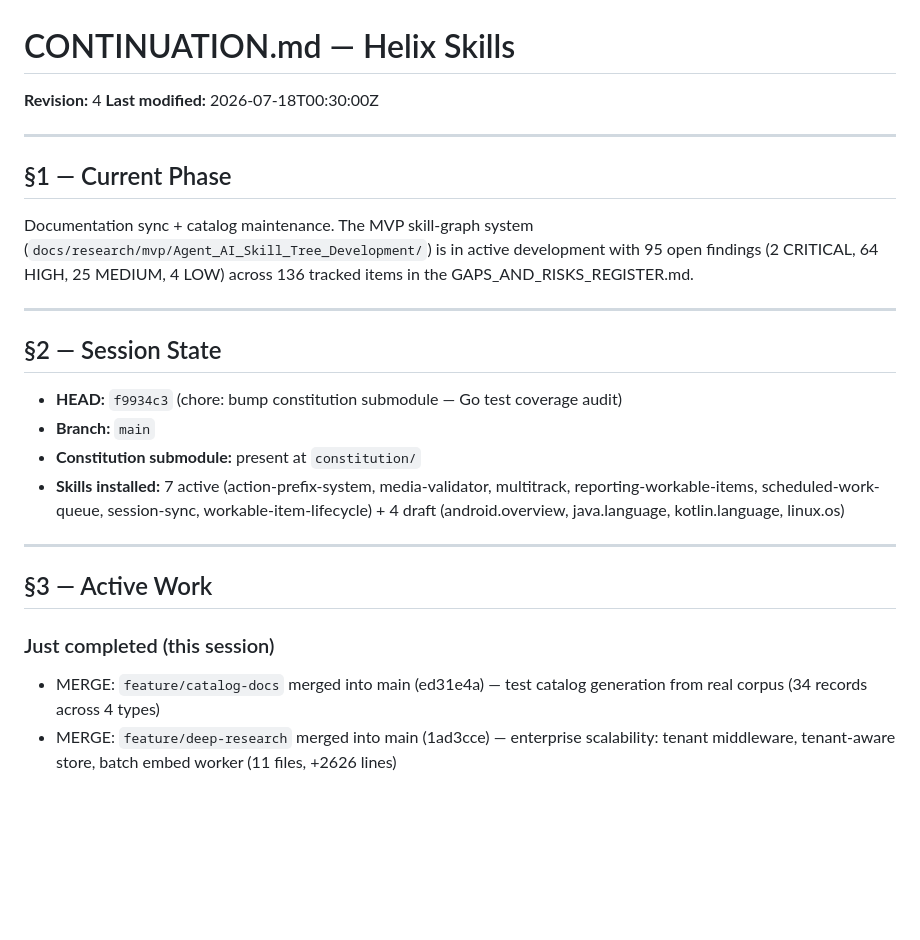
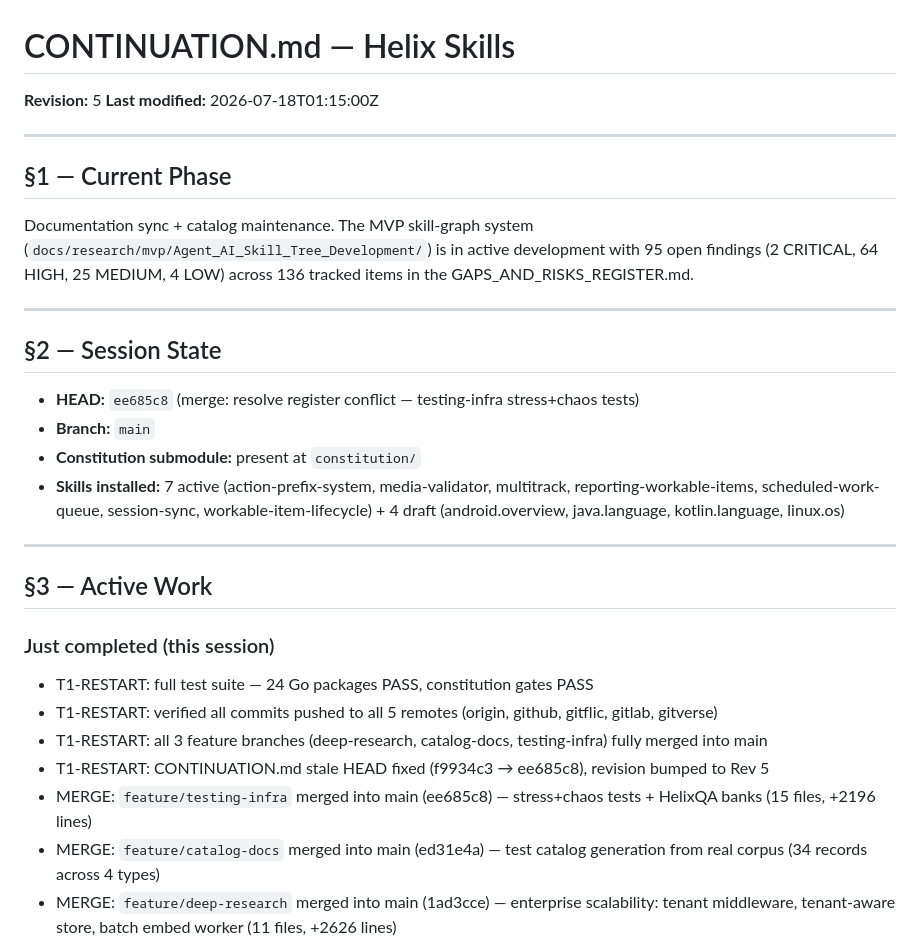
Before and after one commit to HelixDevelopment/helix_skills, a Markdown page: CONTINUATION.md, the part around the change. Rendered like a GitHub page; blank space fills up the shorter version.

Commit message:
docs: update CONTINUATION.md Rev 5 + README.md Rev 3 — T1 restart doc-sync
- Fix stale HEAD in CONTINUATION.md (f9934c3 → ee685c8)
- Add T1 restart session work to §3 Active work
- Bump revision headers per §11.4.44

Co-Authored-By: Claude <noreply@anthropic.com>

```diff
--- a/CONTINUATION.md
+++ b/CONTINUATION.md
@@ -1,7 +1,7 @@
 # CONTINUATION.md — Helix Skills
 
-**Revision:** 4
-**Last modified:** 2026-07-18T00:30:00Z
+**Revision:** 5
+**Last modified:** 2026-07-18T01:15:00Z
 
 ---
 
@@ -16,7 +16,7 @@ development with 95 open findings (2 CRITICAL, 64 HIGH, 25 MEDIUM,
 
 ## §2 — Session State
 
-- **HEAD:** `f9934c3` (chore: bump constitution submodule — Go test coverage audit)
+- **HEAD:** `ee685c8` (merge: resolve register conflict — testing-infra stress+chaos tests)
 - **Branch:** `main`
 - **Constitution submodule:** present at `constitution/`
 - **Skills installed:** 7 active (action-prefix-system, media-validator,
@@ -29,6 +29,12 @@ development with 95 open findings (2 CRITICAL, 64 HIGH, 25 MEDIUM,
 ## §3 — Active Work
 
 ### Just completed (this session)
+- T1-RESTART: full test suite — 24 Go packages PASS, constitution gates PASS
+- T1-RESTART: verified all commits pushed to all 5 remotes (origin, github, gitflic, gitlab, gitverse)
+- T1-RESTART: all 3 feature branches (deep-research, catalog-docs, testing-infra) fully merged into main
+- T1-RESTART: CONTINUATION.md stale HEAD fixed (f9934c3 → ee685c8), revision bumped to Rev 5
+- MERGE: `feature/testing-infra` merged into main (ee685c8) — stress+chaos tests + HelixQA banks
+  (15 files, +2196 lines)
 - MERGE: `feature/catalog-docs` merged into main (ed31e4a) — test catalog
   generation from real corpus (34 records across 4 types)
 - MERGE: `feature/deep-research` merged into main (1ad3cce) — enterprise
```
Also changed, not shown: README.md (+2 -2 lines).
